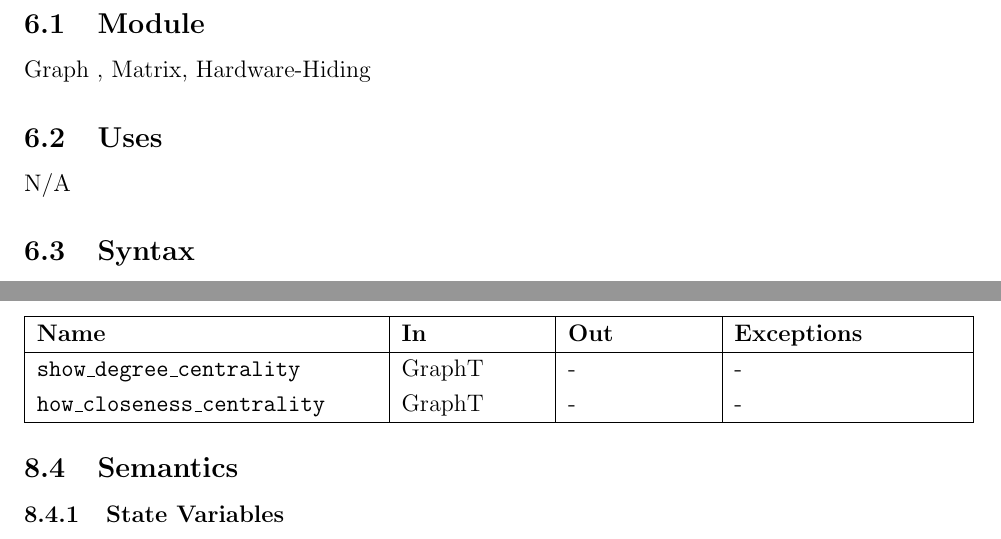
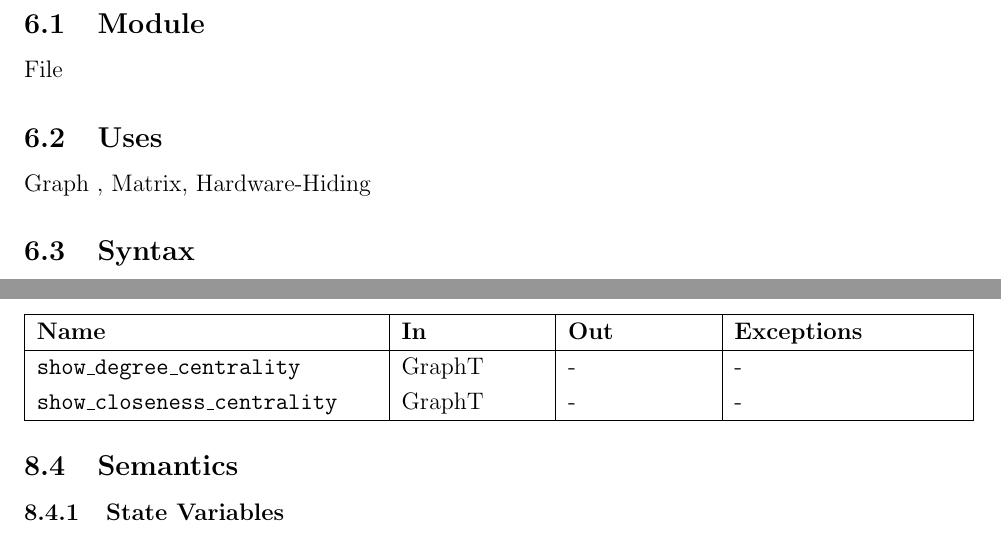
Before and after one commit to AtiyehSayadi/AtiyehSayadi, a LaTeX document (docs/Design/SoftDetailedDes/MIS.tex): two parts of pages 8 and 13 of 15, joined at a grey line, cut so that both start at the same text. Compiled offline with pdfLaTeX.

Commit message:
MIS + MG Uploaded

```diff
--- a/docs/Design/SoftDetailedDes/MIS.tex
+++ b/docs/Design/SoftDetailedDes/MIS.tex
@@ -169,10 +169,10 @@ The following table is taken directly from the Module Guide document for this pr
 
 
 \subsection{Module}
+
+File
+\subsection{Uses}
 Graph , Matrix, Hardware-Hiding
-
-\subsection{Uses}
-N/A
 \subsection{Syntax}
 
 \subsubsection{Exported Types}
@@ -347,7 +347,7 @@ N/A
 \textbf{Name} & \textbf{In} & \textbf{Out} & \textbf{Exceptions} \\
 \hline
 \texttt{show\_degree\_centrality} & GraphT& - & - \\
-\texttt{how\_closeness\_centrality} & GraphT & - & - \\
+\texttt{show\_closeness\_centrality} & GraphT & - & - \\
 \hline
 \end{tabular}
 \end{center}
```
Also changed, not shown: docs/Design/SoftArchitecture/MG.tex (+1 -1 lines), docs/Design/SoftArchitecture/MG.pdf, docs/Design/SoftDetailedDes/MIS.pdf.
